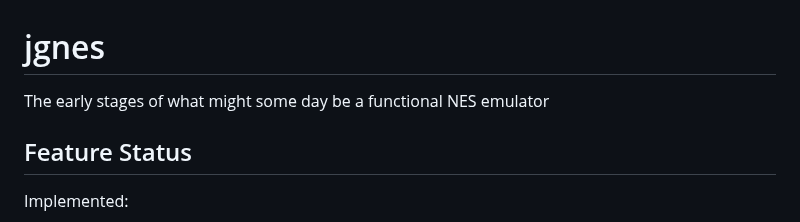
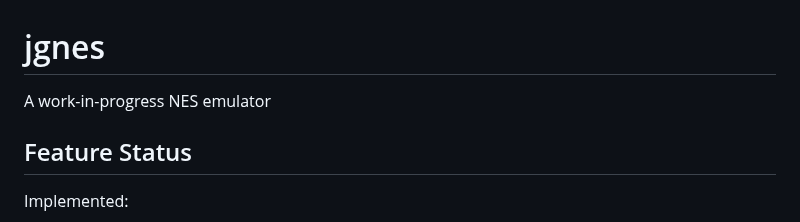
Before and after one commit to jsgroth/jgnes, a Markdown page: README.md, the part around the change. Drawn GitHub-style.

```diff
--- a/README.md
+++ b/README.md
@@ -1,6 +1,6 @@
 # jgnes
 
-The early stages of what might some day be a functional NES emulator
+A work-in-progress NES emulator
 
 ## Feature Status
 
```
